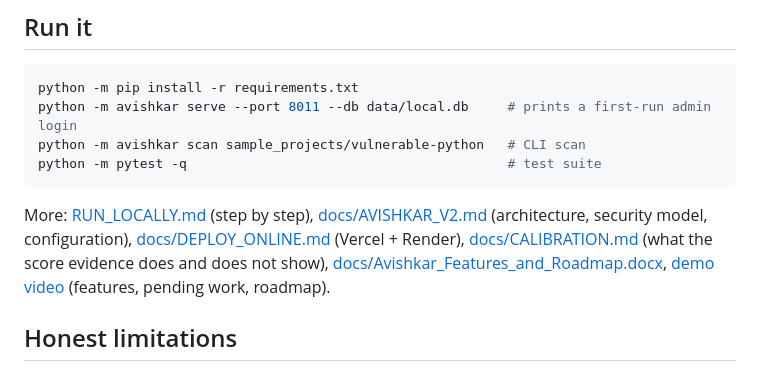
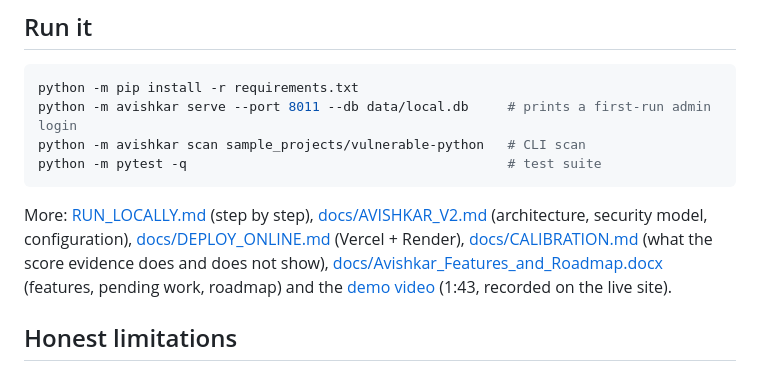
Before and after one commit to Dev57668/avishkar, a Markdown page: README.md, the part around the change. Rendered like a GitHub page.

Commit message:
README: fix link wording

```diff
--- a/README.md
+++ b/README.md
@@ -33,7 +33,7 @@ python -m pytest -q                                         # test suite
 
 More: [RUN_LOCALLY.md](RUN_LOCALLY.md) (step by step), [docs/AVISHKAR_V2.md](docs/AVISHKAR_V2.md) (architecture, security model, configuration),
 [docs/DEPLOY_ONLINE.md](docs/DEPLOY_ONLINE.md) (Vercel + Render), [docs/CALIBRATION.md](docs/CALIBRATION.md) (what the score evidence does and does not show),
-[docs/Avishkar_Features_and_Roadmap.docx](docs/Avishkar_Features_and_Roadmap.docx), [demo video](docs/demo/Avishkar_Demo.webm) (features, pending work, roadmap).
+[docs/Avishkar_Features_and_Roadmap.docx](docs/Avishkar_Features_and_Roadmap.docx) (features, pending work, roadmap) and the [demo video](docs/demo/Avishkar_Demo.webm) (1:43, recorded on the live site).
 
 ## Honest limitations
 
```
